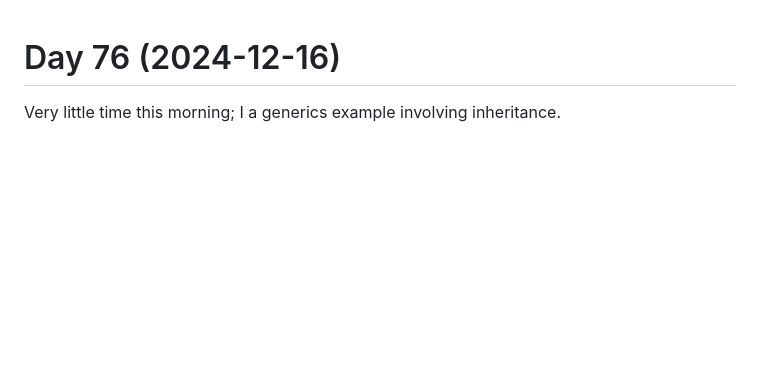
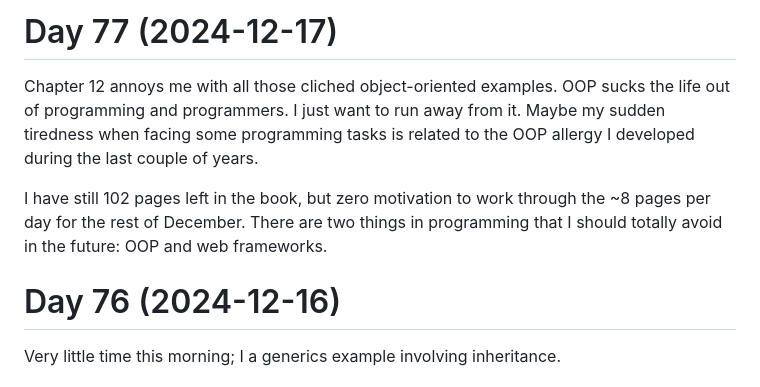
Before and after one commit to patrickbucher/daily-frontend-grind-q4-2024, a Markdown page: diary.md, the part around the change. Rendered like a GitHub page; blank space fills up the shorter version.

Commit message:
updated diary

```diff
--- a/diary.md
+++ b/diary.md
@@ -1,3 +1,14 @@
+# Day 77 (2024-12-17)
+
+Chapter 12 annoys me with all those cliched object-oriented examples. OOP sucks
+the life out of programming and programmers. I just want to run away from it.
+Maybe my sudden tiredness when facing some programming tasks is related to the
+OOP allergy I developed during the last couple of years.
+
+I have still 102 pages left in the book, but zero motivation to work through the
+~8 pages per day for the rest of December. There are two things in programming
+that I should totally avoid in the future: OOP and web frameworks.
+
 # Day 76 (2024-12-16)
 
 Very little time this morning; I a generics example involving inheritance.
```
